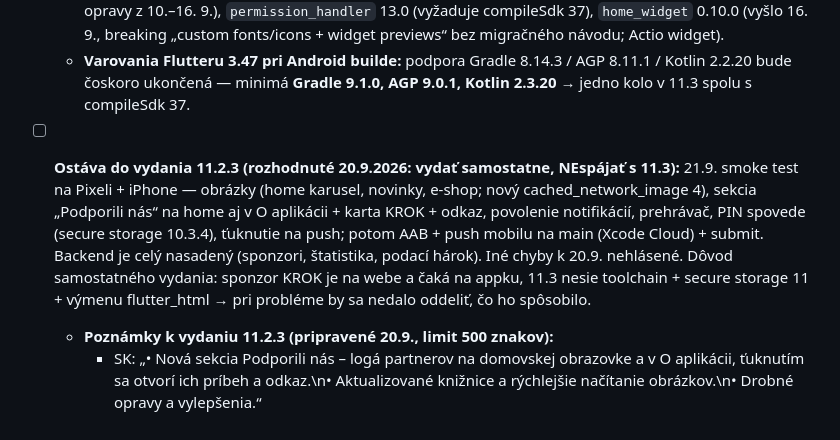
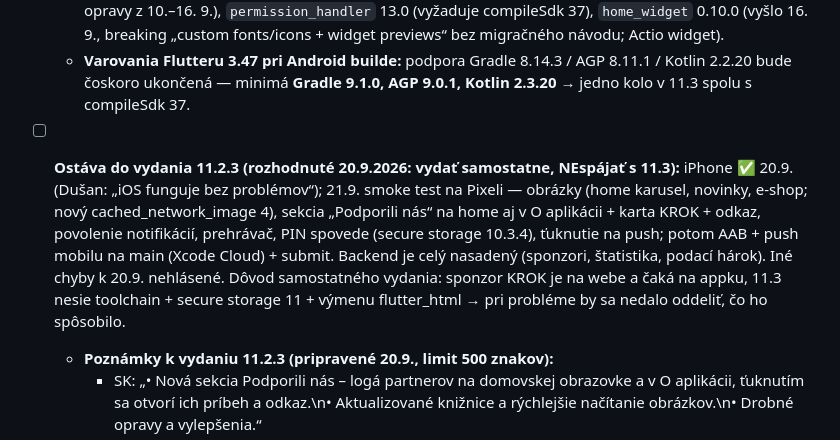
Before and after one commit to dusanpecko/lectio-app, a Markdown page: PRODUCTION_CHECKLIST.md, the part around the change. Rendered like a GitHub page.

Commit message:
docs(checklist): 11.2.3 iOS smoke test OK 20.9., Android 21.9.
Co-Authored-By: Claude Fable 5.1 <noreply@anthropic.com>

```diff
--- a/PRODUCTION_CHECKLIST.md
+++ b/PRODUCTION_CHECKLIST.md
@@ -204,7 +204,7 @@
   - **`flutter_html` 3.0.0 padal v release builde** („Method not found: 'matches'") — importuje privátne `package:html/src/query_selector.dart`, ktorého top-level `matches()` balík `html` 0.15.7 odstránil. Dočasne `dependency_overrides: html: 0.15.6` v pubspec (komentár pri položke). Balík je 18 mesiacov bez vydania a používame ho v 15 obrazovkách → **výmena v 11.3** (viď nižšie).
   - **Zámerne ODLOŽENÉ major verzie (do 11.3, potrebujú toolchain/test):** `flutter_secure_storage` 11.2 (odstránené `encryptedSharedPreferences`/`sharedPreferencesName`, minSdk 24, 11.0 chcel compileSdk 37; drží PIN vault spovede → nutný test migrácie dát na Pixeli aj iPhone, v 11.x sú čerstvé biometrické opravy z 10.–16. 9.), `permission_handler` 13.0 (vyžaduje compileSdk 37), `home_widget` 0.10.0 (vyšlo 16. 9., breaking „custom fonts/icons + widget previews“ bez migračného návodu; Actio widget).
   - **Varovania Flutteru 3.47 pri Android builde:** podpora Gradle 8.14.3 / AGP 8.11.1 / Kotlin 2.2.20 bude čoskoro ukončená — minimá **Gradle 9.1.0, AGP 9.0.1, Kotlin 2.3.20** → jedno kolo v 11.3 spolu s compileSdk 37.
-- [ ] **Ostáva do vydania 11.2.3 (rozhodnuté 20.9.2026: vydať samostatne, NEspájať s 11.3):** 21.9. smoke test na Pixeli + iPhone — obrázky (home karusel, novinky, e-shop; nový cached_network_image 4), sekcia „Podporili nás“ na home aj v O aplikácii + karta KROK + odkaz, povolenie notifikácií, prehrávač, PIN spovede (secure storage 10.3.4), ťuknutie na push; potom AAB + push mobilu na main (Xcode Cloud) + submit. Backend je celý nasadený (sponzori, štatistika, podací hárok). Iné chyby k 20.9. nehlásené. Dôvod samostatného vydania: sponzor KROK je na webe a čaká na appku, 11.3 nesie toolchain + secure storage 11 + výmenu flutter_html → pri probléme by sa nedalo oddeliť, čo ho spôsobilo.
+- [ ] **Ostáva do vydania 11.2.3 (rozhodnuté 20.9.2026: vydať samostatne, NEspájať s 11.3):** iPhone ✅ 20.9. (Dušan: „iOS funguje bez problémov“); 21.9. smoke test na Pixeli — obrázky (home karusel, novinky, e-shop; nový cached_network_image 4), sekcia „Podporili nás“ na home aj v O aplikácii + karta KROK + odkaz, povolenie notifikácií, prehrávač, PIN spovede (secure storage 10.3.4), ťuknutie na push; potom AAB + push mobilu na main (Xcode Cloud) + submit. Backend je celý nasadený (sponzori, štatistika, podací hárok). Iné chyby k 20.9. nehlásené. Dôvod samostatného vydania: sponzor KROK je na webe a čaká na appku, 11.3 nesie toolchain + secure storage 11 + výmenu flutter_html → pri probléme by sa nedalo oddeliť, čo ho spôsobilo.
   - **Poznámky k vydaniu 11.2.3 (pripravené 20.9., limit 500 znakov):**
     - SK: „• Nová sekcia Podporili nás – logá partnerov na domovskej obrazovke a v O aplikácii, ťuknutím sa otvorí ich príbeh a odkaz.\n• Aktualizované knižnice a rýchlejšie načítanie obrázkov.\n• Drobné opravy a vylepšenia.“
     - EN: „• New Our Supporters section – partner logos on the home screen and in About, tap to open their story and link.\n• Updated libraries and faster image loading.\n• Minor fixes and improvements.“
```
